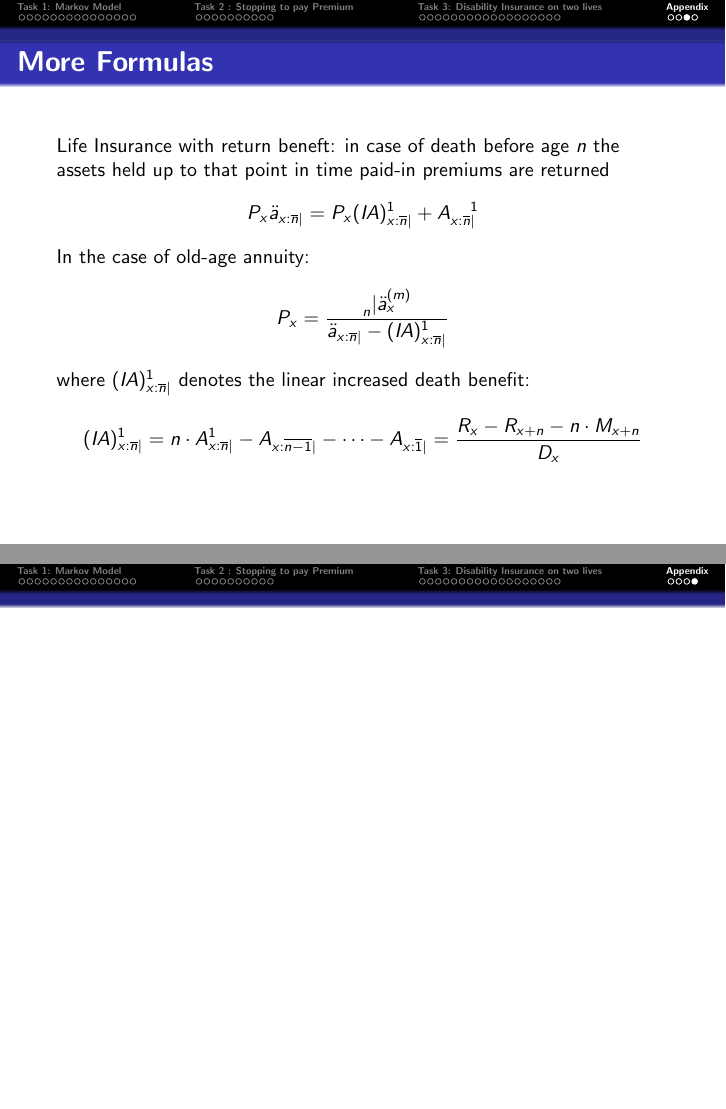
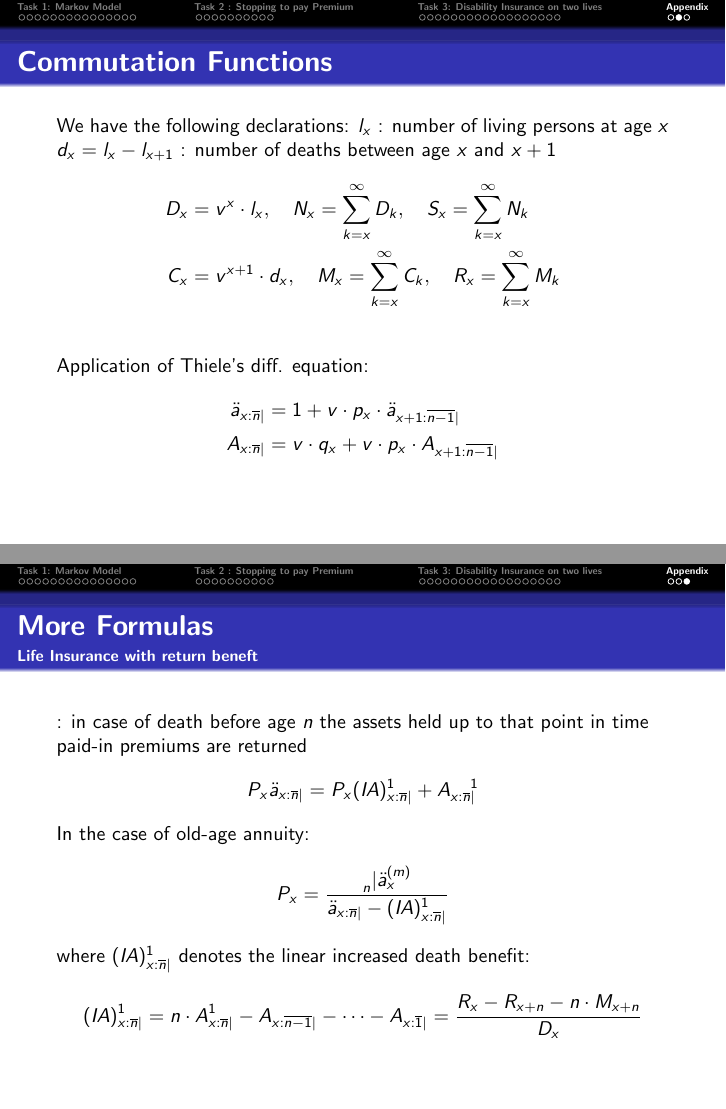
Before and after one commit to samizwei/Life-Insurance-Sami, LaTeX slides (main.tex): pages 48 and 49 of 49 before the commit and pages 47 and 48 of 48 after it, joined at a grey line. Compiled offline with pdfLaTeX.

Commit message:
ok this should be now the final version for the exam

```diff
--- a/main.tex
+++ b/main.tex
@@ -687,11 +687,17 @@ This means that if one person is disabled and the other is healthy, the probabil
 		D_x &= v^x\cdot l_x, \quad N_x = \sum_{k=x}^{\infty} D_k,  \quad S_x = \sum_{k=x}^{\infty} N_k \\
 		C_x &= v^{x+1} \cdot d_x, \quad M_x = \sum_{k=x}^{\infty} C_k, \quad R_x = \sum_{k=x}^{\infty} M_k
 	\end{align*}
+	\vskip 0.5cm
+	Application of Thiele's diff. equation:
+	\begin{align*}
+		\ddot{a}_{x:\overline{n}|} &= 1 + v\cdot p_x \cdot \ddot{a}_{x+1:\overline{n-1}|} \\
+		A_{x:\overline{n}|} &= v \cdot q_x + v \cdot p_x \cdot A_{x+1:\overline{n-1}|} \\
+	\end{align*}
 \end{frame}
 
 
 \begin{frame}{More Formulas}
-	Life Insurance with return beneft: in case of death before age $n$ the assets held up to that point in time paid-in premiums are returned
+	{\bfseries Life Insurance with return beneft}: in case of death before age $n$ the assets held up to that point in time paid-in premiums are returned
 	\begin{align*}
 		P_x \ddot{a}_{x:\overline{n}|} = P_x (IA)_{x:\overline{n}|}^1  + A_{x:\overline{n}|}^{\quad 1}
 	\end{align*}
@@ -703,11 +709,5 @@ $$ (IA)_{x:\overline{n}|}^1 = n\cdot A_{x:\overline{n}|}^1 - A_{x:\overline{n-1}
 
 
 
-\begin{frame}{}
-
-\end{frame}
-
-
-
 
 \end{document}
```
Also changed, not shown: 6 other files.
